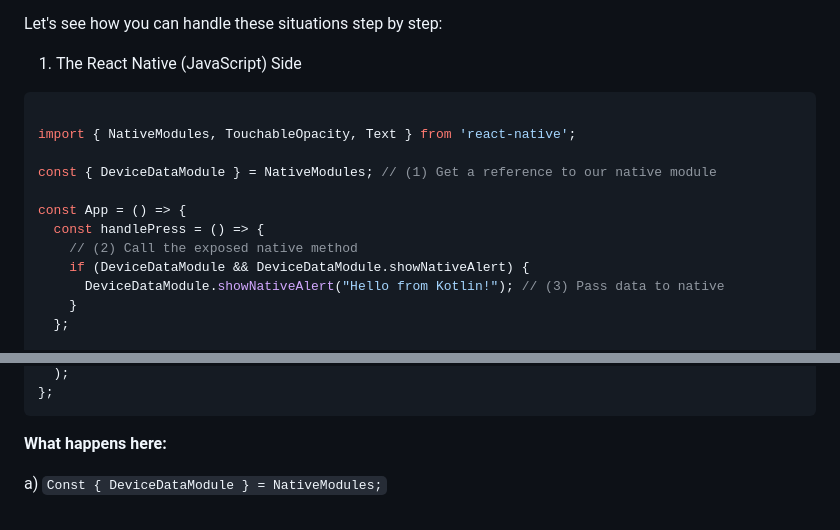
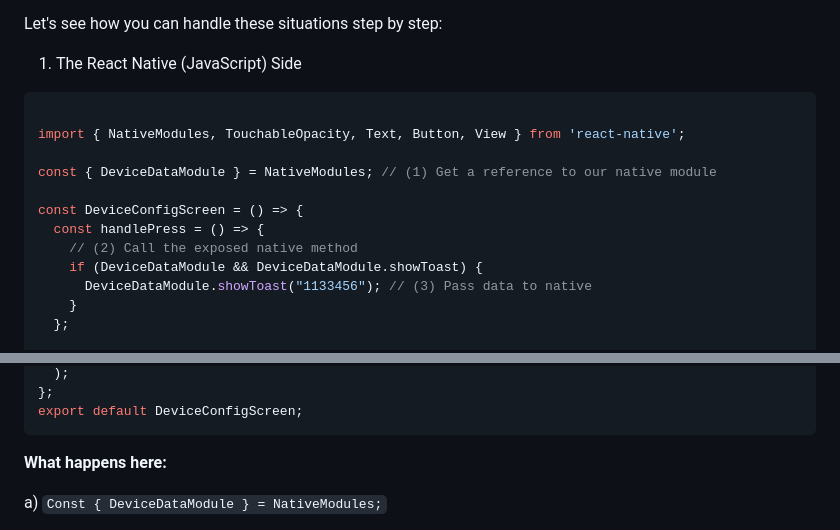
Before and after one commit to alimohammadiok/alimohammadiok.github.io, a Markdown page: bridging.md, 2 parts joined by grey strips. Rendered like a GitHub page.

````diff
--- a/bridging.md
+++ b/bridging.md
@@ -21,15 +21,15 @@ Let's see how you can handle these situations step by step:
 
 ```js
 
-import { NativeModules, TouchableOpacity, Text } from 'react-native';
+import { NativeModules, TouchableOpacity, Text, Button, View } from 'react-native';
 
 const { DeviceDataModule } = NativeModules; // (1) Get a reference to our native module
 
-const App = () => {
+const DeviceConfigScreen = () => {
   const handlePress = () => {
     // (2) Call the exposed native method
-    if (DeviceDataModule && DeviceDataModule.showNativeAlert) {
-      DeviceDataModule.showNativeAlert("Hello from Kotlin!"); // (3) Pass data to native
+    if (DeviceDataModule && DeviceDataModule.showToast) {
+      DeviceDataModule.showToast("1133456"); // (3) Pass data to native
     }
   };
 
@@ -40,5 +42,6 @@ const App = () => {
   );
 };
+export default DeviceConfigScreen;
 ```
 **What happens here:**
 
````
Also changed, not shown: other parts of bridging.md (+30 -21 lines).
